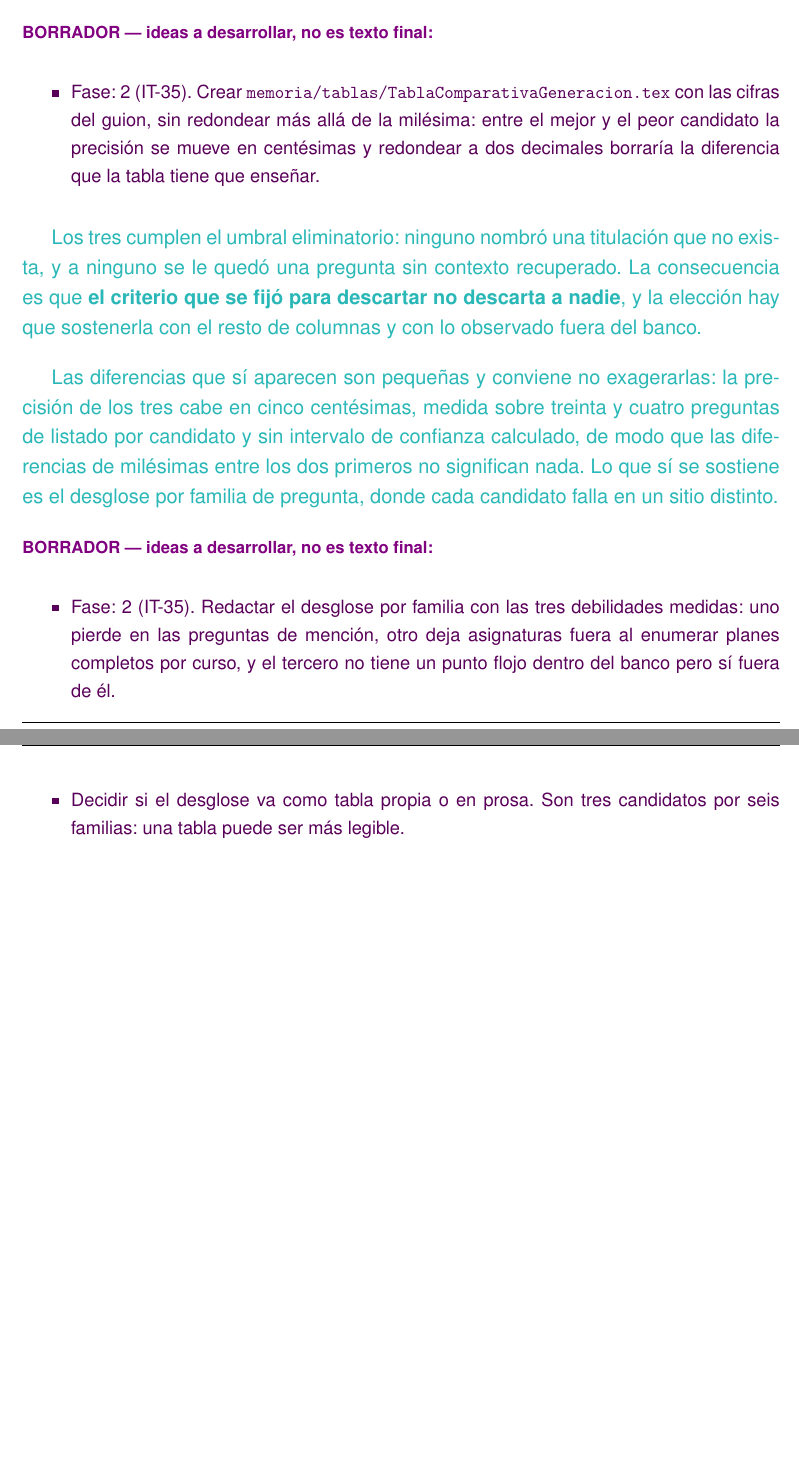
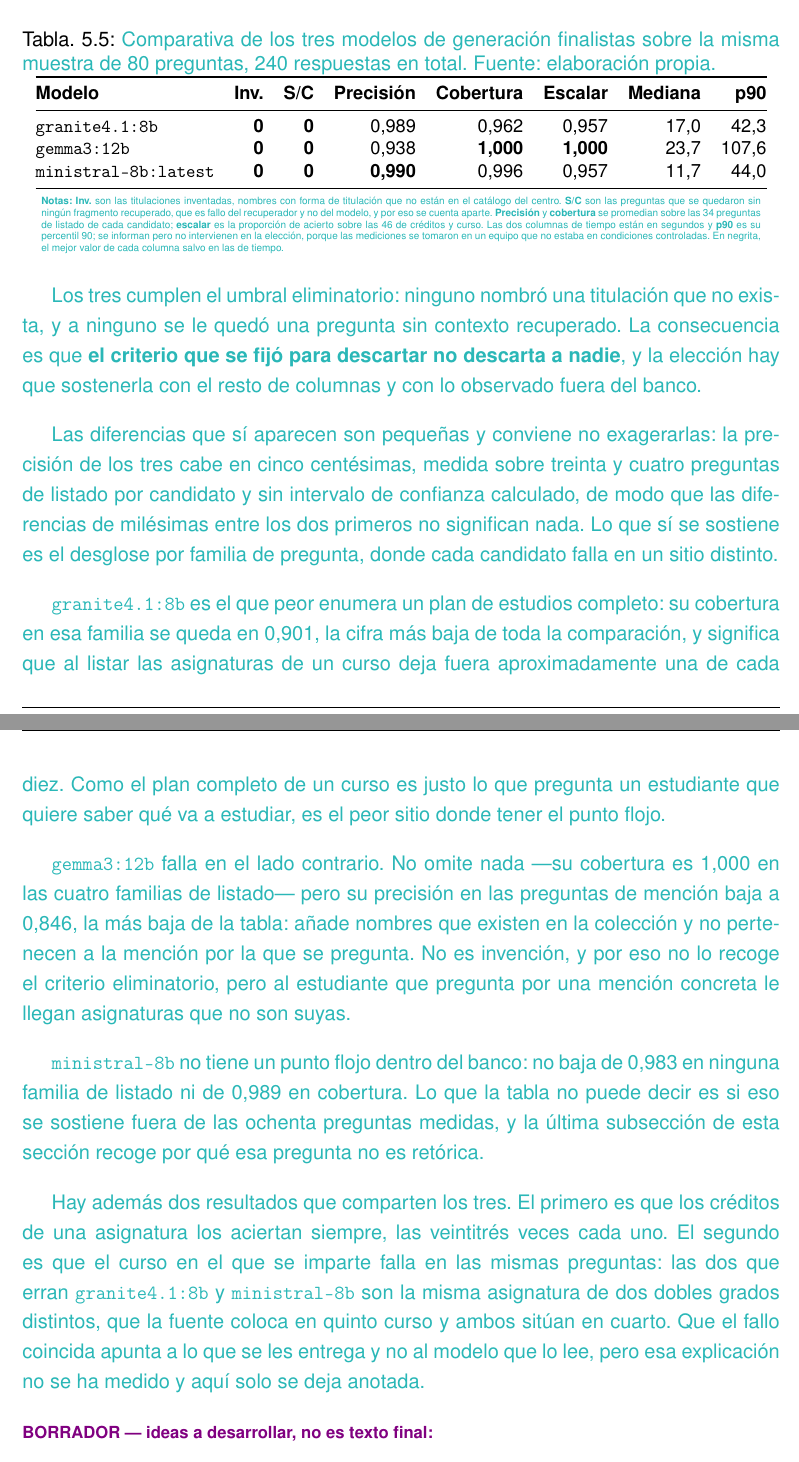
Before and after one commit to samubp10/tfg-recomendador-uja, a LaTeX document (memoria/main.tex, which reads memoria/capitulos/Resultados.tex): two parts of pages 112 and 113 of 131, joined at a grey line, cut at the place of the change, the shorter picture padded with empty space. Compiled offline with pdfLaTeX.

Commit message:
docs(IT-35): desglose por familia en prosa y correccion de dos cifras
El desglose va en prosa, no en tabla: son tres puntos flojos distintos y
cada uno necesita una frase que la tabla no puede dar. Se corrigen los
203 fragmentos compuestos (son 95 derivados mas 86 avisos de guia no
publicada) y los fallos del instrumento, que ya son seis.

```diff
--- a/memoria/capitulos/Resultados.tex
+++ b/memoria/capitulos/Resultados.tex
@@ -156,12 +156,7 @@ Como se puede visualizar en la tabla, ChromaDB no alcanza la fidelidad exacta qu
   servidor de inferencia, en un total de doscientas cuarenta respuestas. La
   Tabla~\ref{tab:comparativa_generacion} recoge el resultado.}
 
-\begin{borrador}
-  \item Fase: 2 (IT-35). Crear \texttt{memoria/tablas/TablaComparativaGeneracion.tex}
-    con las cifras del guion, sin redondear más allá de la milésima: entre el
-    mejor y el peor candidato la precisión se mueve en centésimas y redondear a
-    dos decimales borraría la diferencia que la tabla tiene que enseñar.
-\end{borrador}
+\input{tablas/TablaComparativaGeneracion.tex}
 
 \textcolor{borrador2}{Los tres cumplen el umbral eliminatorio: ninguno nombró
   una titulación que no exista, y a ninguno se le quedó una pregunta sin
@@ -176,10 +171,34 @@ Como se puede visualizar en la tabla, ChromaDB no alcanza la fidelidad exacta qu
   primeros no significan nada. Lo que sí se sostiene es el desglose por familia
   de pregunta, donde cada candidato falla en un sitio distinto.}
 
+\textcolor{borrador2}{\texttt{granite4.1:8b} es el que peor
+  enumera un plan de estudios completo: su cobertura en esa familia se queda en
+  0,901, la cifra más baja de toda la comparación, y significa que al listar las
+  asignaturas de un curso deja fuera aproximadamente una de cada diez. Como el
+  plan completo de un curso es justo lo que pregunta un estudiante que quiere
+  saber qué va a estudiar, es el peor sitio donde tener el punto flojo.}
+
+\textcolor{borrador2}{\texttt{gemma3:12b} falla en el lado contrario. No omite
+  nada ---su cobertura es 1,000 en las cuatro familias de listado--- pero su
+  precisión en las preguntas de mención baja a 0,846, la más baja de la tabla:
+  añade nombres que existen en la colección y no pertenecen a la mención por la
+  que se pregunta. No es invención, y por eso no lo recoge el criterio
+  eliminatorio, pero al estudiante que pregunta por una mención concreta le
+  llegan asignaturas que no son suyas.}
+
+\textcolor{borrador2}{\texttt{ministral-8b} no tiene un punto flojo dentro del
+  banco: no baja de 0,983 en ninguna familia de listado ni de 0,989 en cobertura.
+  Lo que la tabla no puede decir es si eso se sostiene fuera de las ochenta
+  preguntas medidas, y la última subsección de esta sección recoge por qué esa
+  pregunta no es retórica.}
+
+\textcolor{borrador2}{Hay además dos resultados que comparten los tres. El
+  primero es que los créditos de una asignatura los aciertan siempre, las
+  veintitrés veces cada uno. El segundo es que el curso en el que se imparte
+  falla en las mismas preguntas: las dos que erran \texttt{granite4.1:8b} y
+  \texttt{ministral-8b} son la misma asignatura de dos dobles grados distintos,
+  que la fuente coloca en quinto curso y ambos sitúan en cuarto. Que el fallo
+  coincida apunta a lo que se les entrega y no al modelo que lo lee, pero esa
+  explicación no se ha medido y aquí solo se deja anotada.}
+
 \begin{borrador}
-  \item Fase: 2 (IT-35). Redactar el desglose por familia con las tres
-    debilidades medidas: uno pierde en las preguntas de mención, otro deja
-    asignaturas fuera al enumerar planes completos por curso, y el tercero no
-    tiene un punto flojo dentro del banco pero sí fuera de él.
-  \item Decidir si el desglose va como tabla propia o en prosa. Son tres
-    candidatos por seis familias: una tabla puede ser más legible.
```
Also changed, not shown: memoria/capitulos/Resultados.tex (45 more changed lines).
